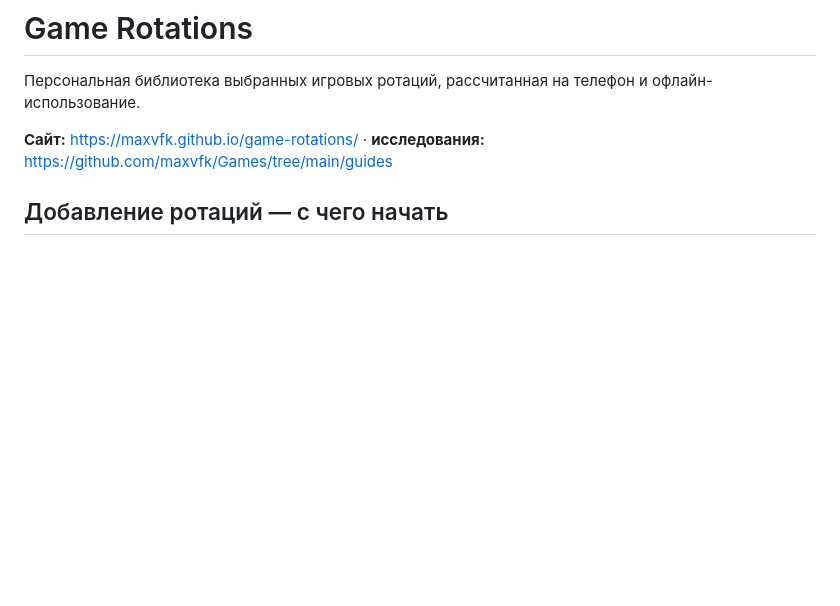
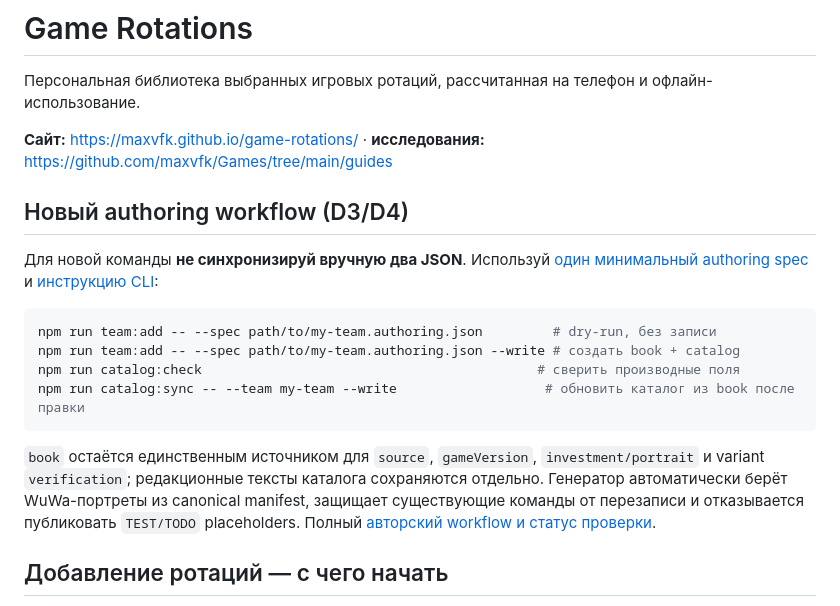
Before and after one commit to maxvfk/game-rotations, a Markdown page: README.md, the part around the change. Drawn GitHub-style; blank space fills up the shorter version.

Commit message:
docs(authoring): point contributors to safe one-spec generator and book-derived catalog sync

````diff
--- a/README.md
+++ b/README.md
@@ -3,6 +3,19 @@
 Персональная библиотека выбранных игровых ротаций, рассчитанная на телефон и офлайн-использование.
 
 **Сайт:** https://maxvfk.github.io/game-rotations/ · **исследования:** https://github.com/maxvfk/Games/tree/main/guides
+
+## Новый authoring workflow (D3/D4)
+
+Для новой команды **не синхронизируй вручную два JSON**. Используй [один минимальный authoring spec](examples/new-team.authoring.json) и [инструкцию CLI](docs/AUTHORING_CLI.md):
+
+```bash
+npm run team:add -- --spec path/to/my-team.authoring.json         # dry-run, без записи
+npm run team:add -- --spec path/to/my-team.authoring.json --write # создать book + catalog
+npm run catalog:check                                           # сверить производные поля
+npm run catalog:sync -- --team my-team --write                   # обновить каталог из book после правки
+```
+
+`book` остаётся единственным источником для `source`, `gameVersion`, `investment/portrait` и variant `verification`; редакционные тексты каталога сохраняются отдельно. Генератор автоматически берёт WuWa-портреты из canonical manifest, защищает существующие команды от перезаписи и отказывается публиковать `TEST/TODO` placeholders. Полный [авторский workflow и статус проверки](docs/AUTHORING_CLI.md).
 
 ## Добавление ротаций — с чего начать
 
````
